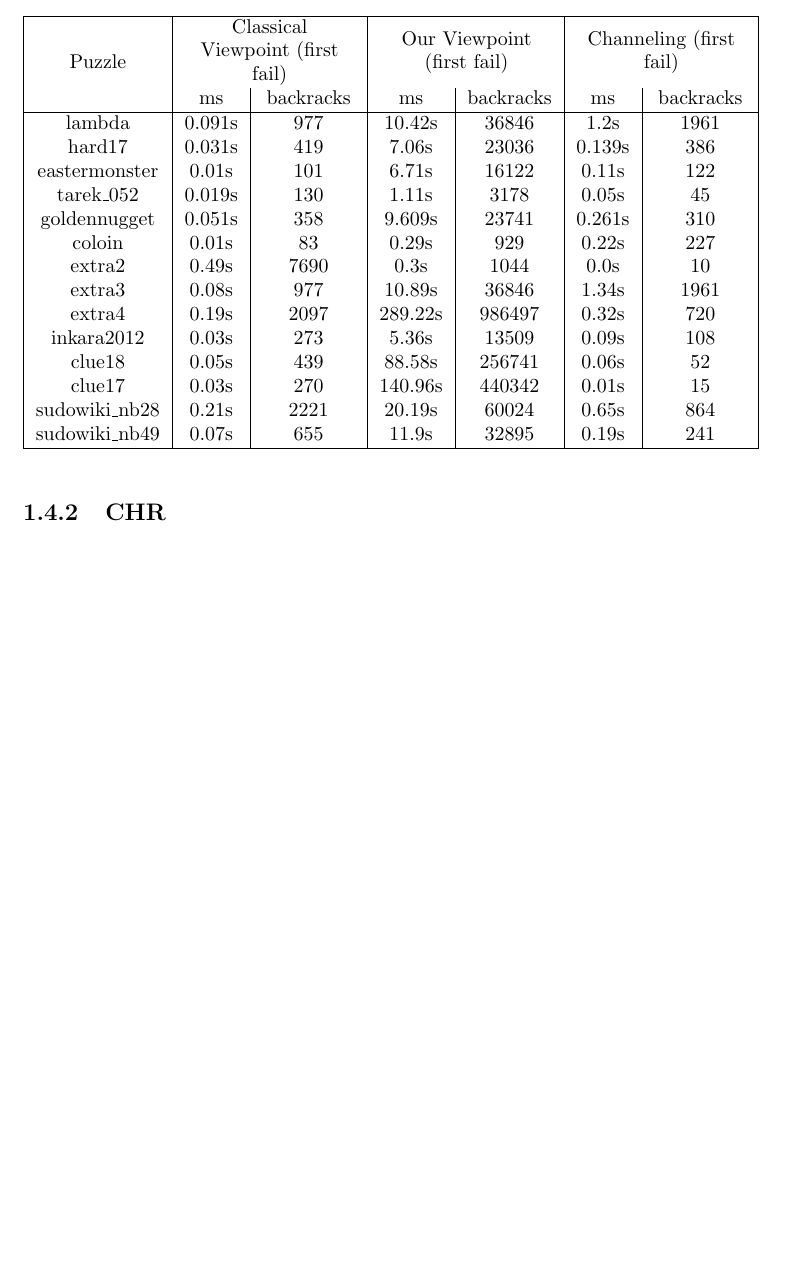
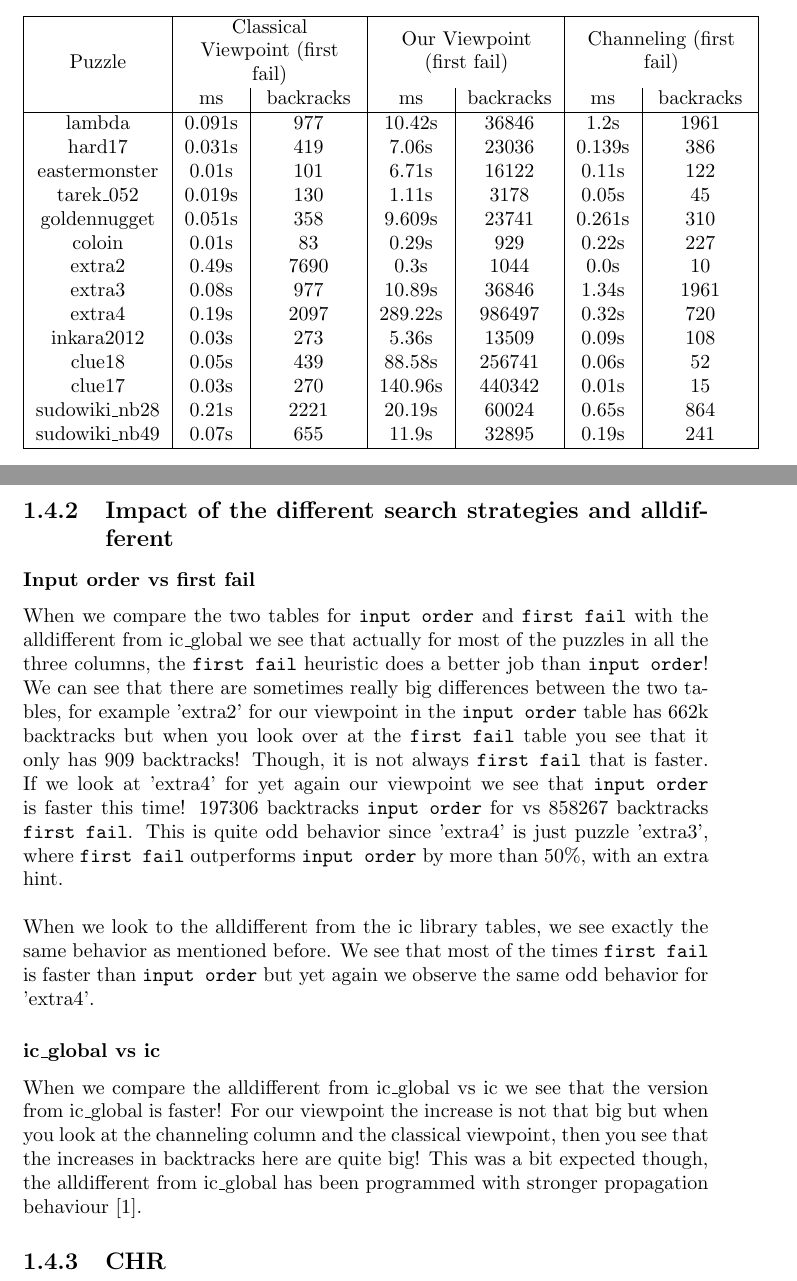
Before and after one commit to arminnh/ma1-constraint-logic-programming, a LaTeX document (verslag/report.tex): part of page 8 of 11 before the commit and two parts of pages 8 and 9 of 13 after it, the two joined at a grey line, cut so that both start at the same text, the shorter picture padded with empty space. Compiled offline with pdfLaTeX.

Commit message:
updated report with comparison

```diff
--- a/verslag/report.tex
+++ b/verslag/report.tex
@@ -409,7 +409,16 @@ sudowiki\_nb49 & 0.07s & 655 & 11.9s & 32895 & 0.19s & 241\\
  \hline
   \end{tabular}
 \end{table}
+\newpage
+\subsection{Impact of the different search strategies and alldifferent}
+\subsubsection{Input order vs first fail}
+When we compare the two tables for \texttt{input order} and \texttt{first fail} with the alldifferent from ic\_global we see that actually for most of the puzzles in all the three columns, the \texttt{first fail} heuristic does a better job than \texttt{input order}! We can see that there are sometimes really big differences between the two tables, for example 'extra2' for our viewpoint in the \texttt{input order} table has 662k backtracks but when you look over at the \texttt{first fail} table you see that it only has 909 backtracks! Though, it is not always \texttt{first fail} that is faster. If we look at 'extra4' for yet again our viewpoint we see that \texttt{input order} is faster this time! 197306 backtracks \texttt{input order} for vs 858267 backtracks \texttt{first fail}. This is quite odd behavior since 'extra4' is just puzzle 'extra3', where \texttt{first fail} outperforms \texttt{input order} by more than 50\%, with an extra hint.
+\newline
+\newline
+When we look to the alldifferent from the ic library tables, we see exactly the same behavior as mentioned before. We see that most of the times \texttt{first fail} is faster than \texttt{input order} but yet again we observe the same odd behavior for 'extra4'.
 
+\subsubsection{ic\_global vs ic}
+When we compare the alldifferent from ic\_global vs ic we see that the version from ic\_global is faster! For our viewpoint the increase is not that big but when you look at the channeling column and the classical viewpoint, then you see that the increases in backtracks here are quite big! This was a bit expected though, the alldifferent from ic\_global has been programmed with stronger propagation behaviour \cite{alldiff_global}.
 \subsection{CHR}
 
 
```
Also changed, not shown: verslag/bibliography.bib (added, +3 -0 lines), verslag/report.pdf, verslag/report.tex (5 more changed lines), 6 other files.
